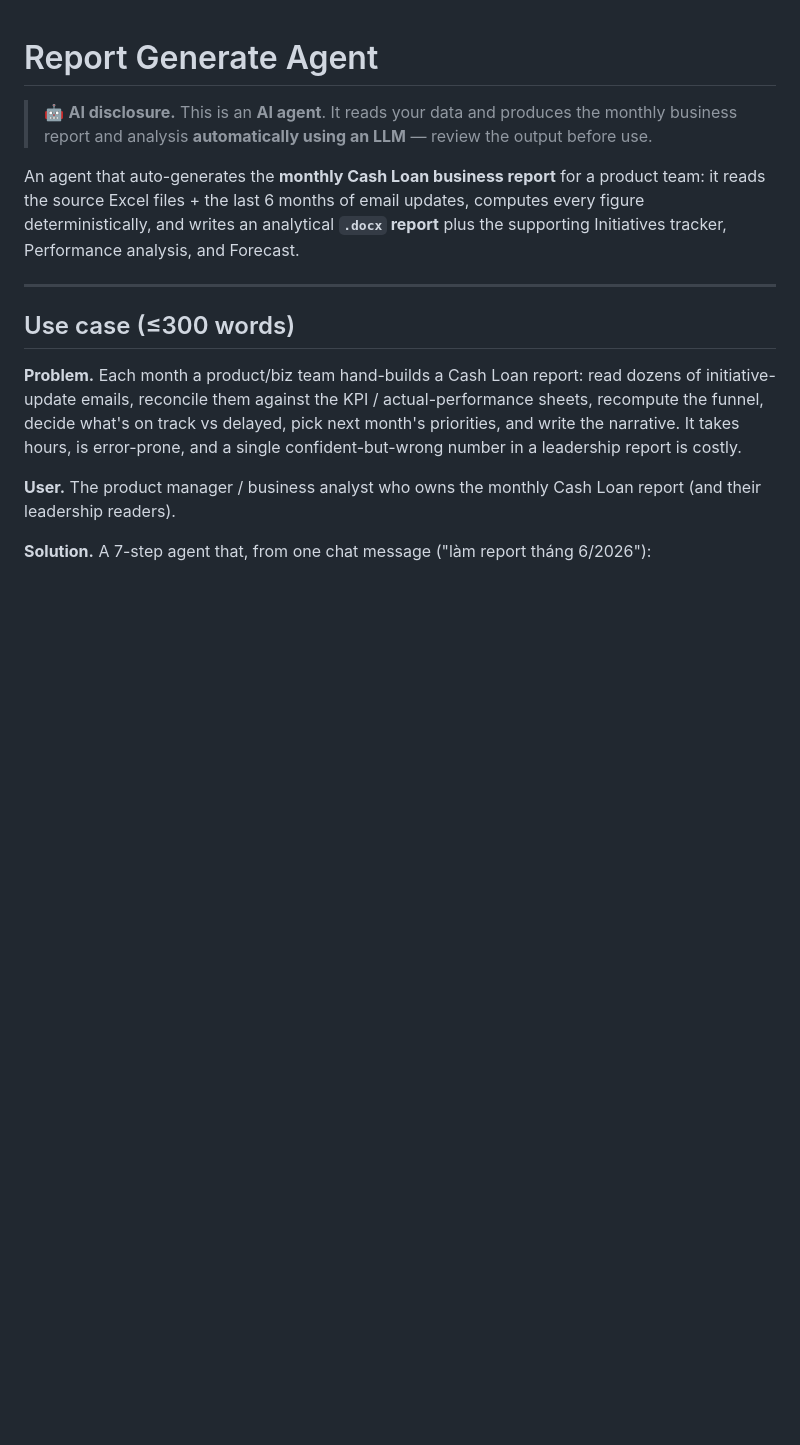
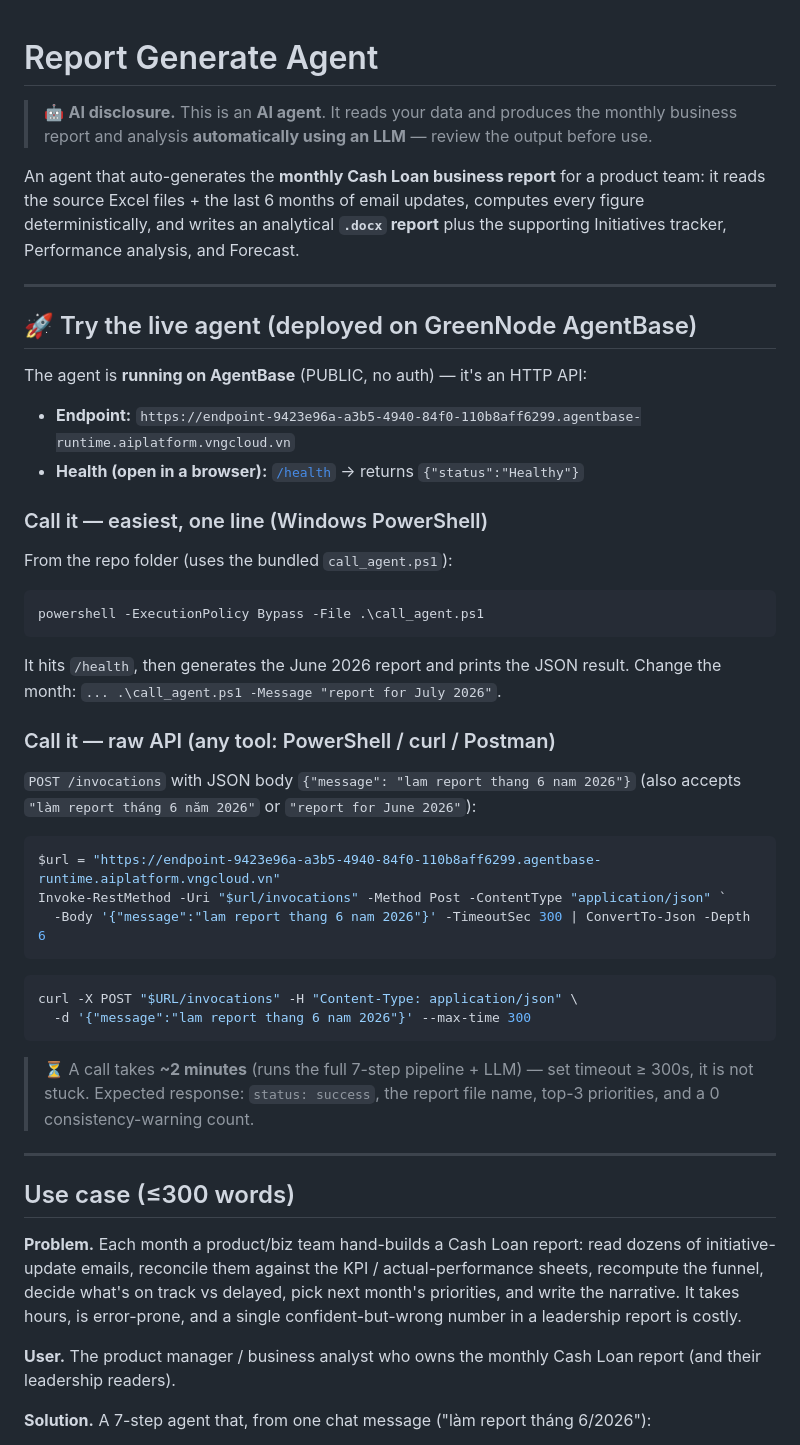
Before and after one commit to dinhvankyanh/report_generate, a Markdown page: README.md, the part around the change. Rendered like a GitHub page; blank space fills up the shorter version.

Commit message:
README: add 'Try the live agent' section (endpoint + PowerShell one-liner for judges)
Co-Authored-By: Claude Opus 4.8 (1M context) <noreply@anthropic.com>

````diff
--- a/README.md
+++ b/README.md
@@ -8,6 +8,44 @@ An agent that auto-generates the **monthly Cash Loan business report** for a pro
 team: it reads the source Excel files + the last 6 months of email updates, computes
 every figure deterministically, and writes an analytical **`.docx` report** plus the
 supporting Initiatives tracker, Performance analysis, and Forecast.
+
+---
+
+## 🚀 Try the live agent (deployed on GreenNode AgentBase)
+
+The agent is **running on AgentBase** (PUBLIC, no auth) — it's an HTTP API:
+
+- **Endpoint:** `https://endpoint-9423e96a-a3b5-4940-84f0-110b8aff6299.agentbase-runtime.aiplatform.vngcloud.vn`
+- **Health (open in a browser):** [`/health`](https://endpoint-9423e96a-a3b5-4940-84f0-110b8aff6299.agentbase-runtime.aiplatform.vngcloud.vn/health) → returns `{"status":"Healthy"}`
+
+### Call it — easiest, one line (Windows PowerShell)
+
+From the repo folder (uses the bundled `call_agent.ps1`):
+
+```powershell
+powershell -ExecutionPolicy Bypass -File .\call_agent.ps1
+```
+
+It hits `/health`, then generates the June 2026 report and prints the JSON result.
+Change the month: `... .\call_agent.ps1 -Message "report for July 2026"`.
+
+### Call it — raw API (any tool: PowerShell / curl / Postman)
+
+`POST /invocations` with JSON body `{"message": "lam report thang 6 nam 2026"}`
+(also accepts `"làm report tháng 6 năm 2026"` or `"report for June 2026"`):
+
+```powershell
+$url = "https://endpoint-9423e96a-a3b5-4940-84f0-110b8aff6299.agentbase-runtime.aiplatform.vngcloud.vn"
+Invoke-RestMethod -Uri "$url/invocations" -Method Post -ContentType "application/json" `
+  -Body '{"message":"lam report thang 6 nam 2026"}' -TimeoutSec 300 | ConvertTo-Json -Depth 6
+```
+
+```bash
+curl -X POST "$URL/invocations" -H "Content-Type: application/json" \
+  -d '{"message":"lam report thang 6 nam 2026"}' --max-time 300
+```
+
+> ⏳ A call takes **~2 minutes** (runs the full 7-step pipeline + LLM) — set timeout ≥ 300s, it is not stuck. Expected response: `status: success`, the report file name, top-3 priorities, and a 0 consistency-warning count.
 
 ---
 
````
